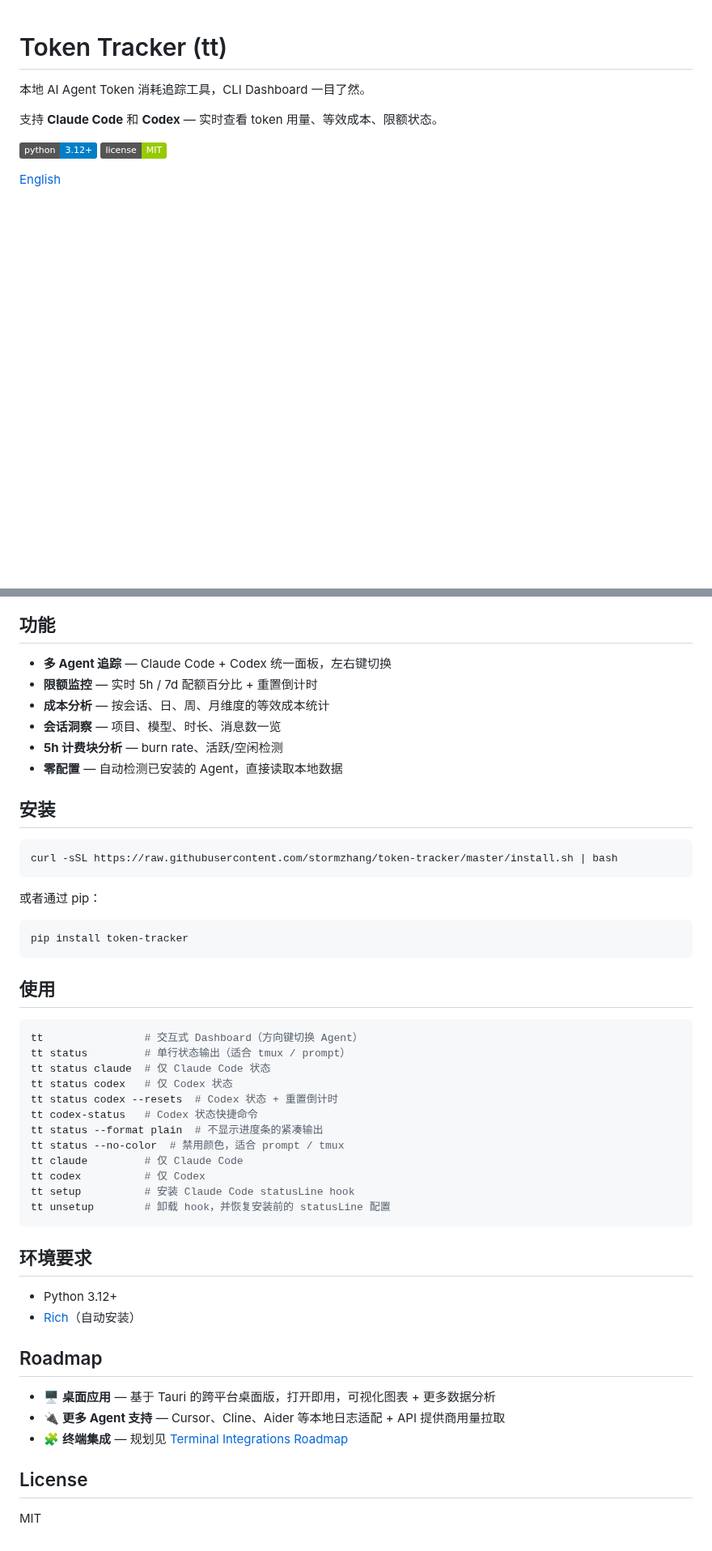
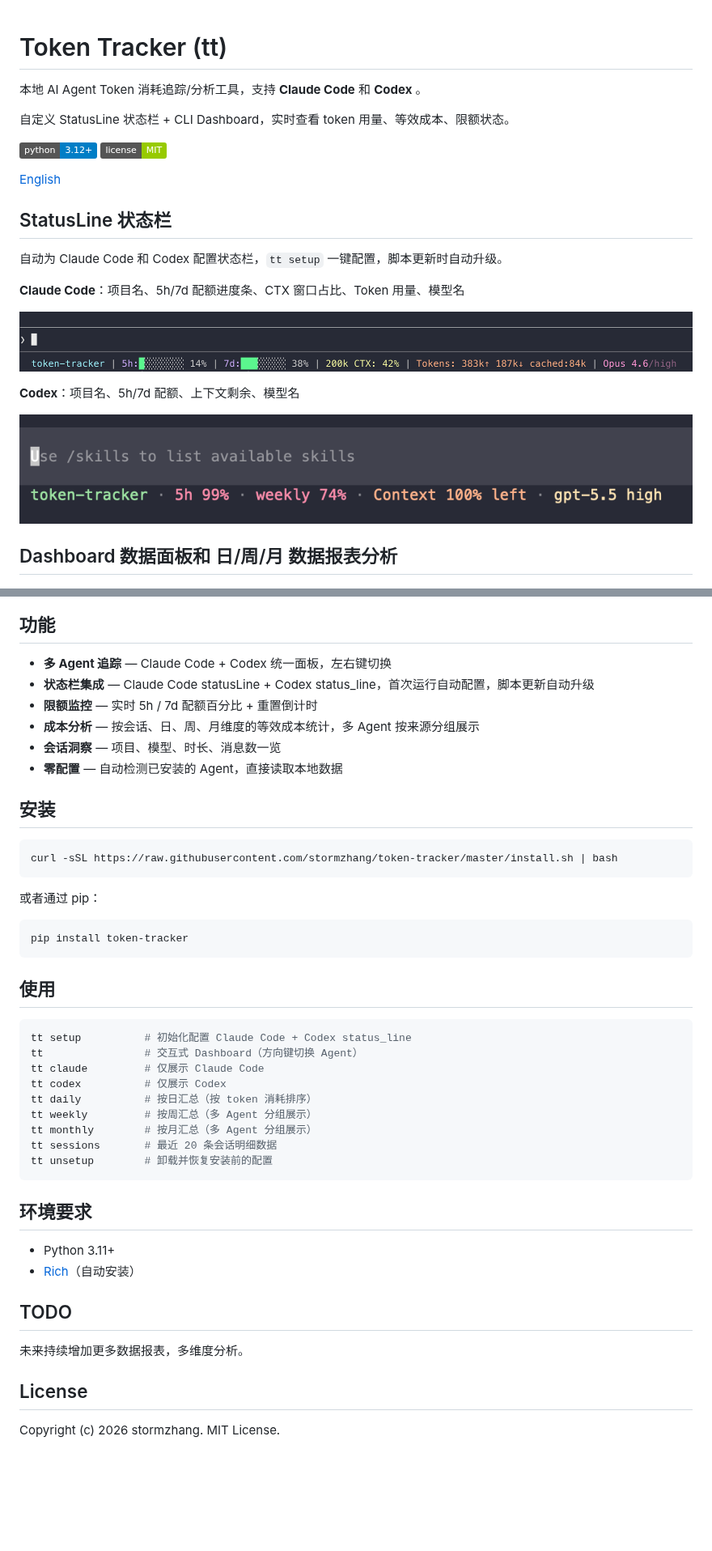
Before and after one commit to stormzhang/token-tracker, a Markdown page: README.md, 2 parts joined by grey strips. Shown at 81% size. Drawn GitHub-style; pictures changed too: screenshot-statusline-cc.png (added), screenshot-statusline-codex.png (added); badges without logos; blank space fills up the shorter version.

````diff
--- a/README.md
+++ b/README.md
@@ -1,11 +1,25 @@
 # Token Tracker (tt)
 
-本地 AI Agent Token 消耗追踪工具，CLI Dashboard 一目了然。
+本地 AI Agent Token 消耗追踪/分析工具，支持 **Claude Code** 和 **Codex** 。
 
-支持 **Claude Code** 和 **Codex** — 实时查看 token 用量、等效成本、限额状态。
+自定义 StatusLine 状态栏 + CLI Dashboard，实时查看 token 用量、等效成本、限额状态。
 
 ![Python](https://img.shields.io/badge/python-3.12+-blue) ![License](https://img.shields.io/badge/license-MIT-green)
 
 [English](README_EN.md)
 
+## StatusLine 状态栏
+
+自动为 Claude Code 和 Codex 配置状态栏，`tt setup` 一键配置，脚本更新时自动升级。
+
+**Claude Code**：项目名、5h/7d 配额进度条、CTX 窗口占比、Token 用量、模型名
+
+![Claude Code StatusLine](screenshot-statusline-cc.png)
+
+**Codex**：项目名、5h/7d 配额、上下文剩余、模型名
+
+![Codex StatusLine](screenshot-statusline-codex.png)
+
+## Dashboard 数据面板和 日/周/月 数据报表分析
+
 ![Token Tracker Dashboard](screenshot.png)
@@ -13,10 +33,10 @@
 ## 功能
 
 - **多 Agent 追踪** — Claude Code + Codex 统一面板，左右键切换
+- **状态栏集成** — Claude Code statusLine + Codex status_line，首次运行自动配置，脚本更新自动升级
 - **限额监控** — 实时 5h / 7d 配额百分比 + 重置倒计时
-- **成本分析** — 按会话、日、周、月维度的等效成本统计
+- **成本分析** — 按会话、日、周、月维度的等效成本统计，多 Agent 按来源分组展示
 - **会话洞察** — 项目、模型、时长、消息数一览
-- **5h 计费块分析** — burn rate、活跃/空闲检测
 - **零配置** — 自动检测已安装的 Agent，直接读取本地数据
 
 ## 安装
@@ -34,31 +54,26 @@ pip install token-tracker
 ## 使用
 
 ```bash
+tt setup          # 初始化配置 Claude Code + Codex status_line
 tt                # 交互式 Dashboard（方向键切换 Agent）
-tt status         # 单行状态输出（适合 tmux / prompt）
-tt status claude  # 仅 Claude Code 状态
-tt status codex   # 仅 Codex 状态
-tt status codex --resets  # Codex 状态 + 重置倒计时
-tt codex-status   # Codex 状态快捷命令
-tt status --format plain  # 不显示进度条的紧凑输出
-tt status --no-color  # 禁用颜色，适合 prompt / tmux
-tt claude         # 仅 Claude Code
-tt codex          # 仅 Codex
-tt setup          # 安装 Claude Code statusLine hook
-tt unsetup        # 卸载 hook，并恢复安装前的 statusLine 配置
+tt claude         # 仅展示 Claude Code
+tt codex          # 仅展示 Codex
+tt daily          # 按日汇总（按 token 消耗排序）
+tt weekly         # 按周汇总（多 Agent 分组展示）
+tt monthly        # 按月汇总（多 Agent 分组展示）
+tt sessions       # 最近 20 条会话明细数据
+tt unsetup        # 卸载并恢复安装前的配置
 ```
 
 ## 环境要求
 
-- Python 3.12+
+- Python 3.11+
 - [Rich](https://github.com/Textualize/rich)（自动安装）
 
-## Roadmap
+## TODO
 
-- 🖥️ **桌面应用** — 基于 Tauri 的跨平台桌面版，打开即用，可视化图表 + 更多数据分析
-- 🔌 **更多 Agent 支持** — Cursor、Cline、Aider 等本地日志适配 + API 提供商用量拉取
-- 🧩 **终端集成** — 规划见 [Terminal Integrations Roadmap](docs/terminal-integrations.md)
+未来持续增加更多数据报表，多维度分析。
 
 ## License
 
-MIT
+Copyright (c) 2026 stormzhang. MIT License.
````
Also changed, not shown: other parts of README.md (+6 -0 lines), README_EN.md (+36 -15 lines), screenshot-daily.png (added), screenshot-monthly.png (added), screenshot-weekly.png (added), 1 other file.
